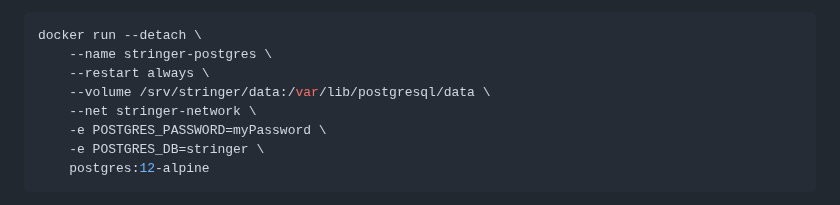
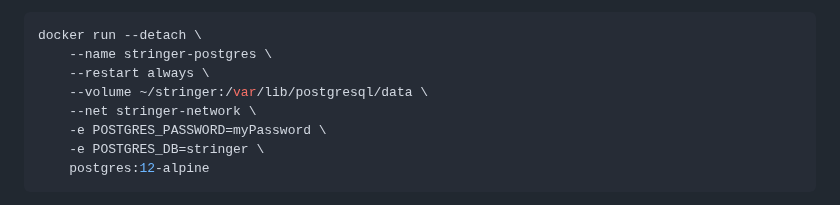
Before and after one commit to stringer-rss/stringer, a Markdown page: docs/Docker.md, the part around the change. GitHub-like rendering.

Commit message:
Relocate Stringer volume to user home

```diff
--- a/docs/Docker.md
+++ b/docs/Docker.md
@@ -28,7 +28,7 @@ docker network create --driver bridge stringer-network
 docker run --detach \
     --name stringer-postgres \
     --restart always \
-    --volume /srv/stringer/data:/var/lib/postgresql/data \
+    --volume ~/stringer:/var/lib/postgresql/data \
     --net stringer-network \
     -e POSTGRES_PASSWORD=myPassword \
     -e POSTGRES_DB=stringer \
```
